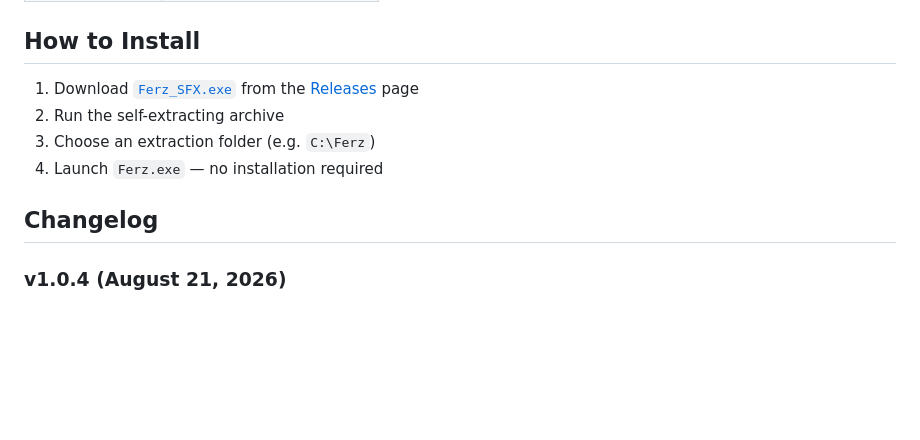
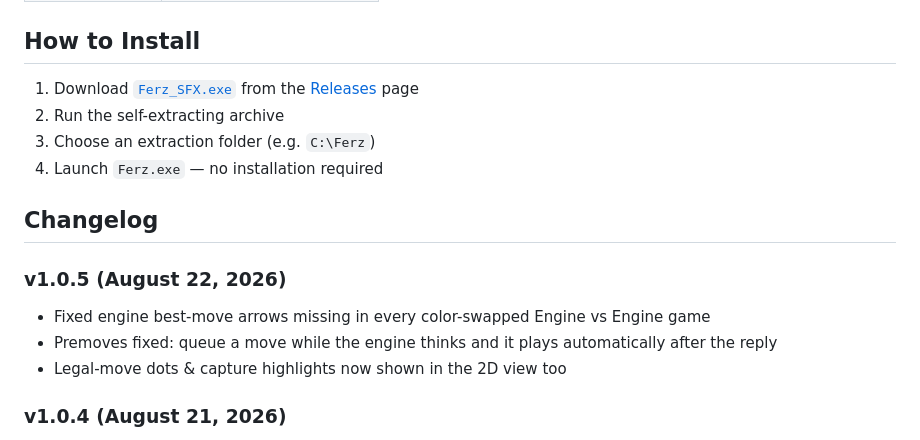
Before and after one commit to nkralev76-hue/ferz-chess, a Markdown page: README.md, the part around one of its changes. Drawn GitHub-style; blank space fills up the shorter version.

Commit message:
Update README for release v1.0.5

```diff
--- a/README.md
+++ b/README.md
@@ -53,6 +53,11 @@ Whether you're training for tournament play or just want a challenging opponent
 4. Launch `Ferz.exe` — no installation required
 
 ## Changelog
+
+### v1.0.5 (August 22, 2026)
+- Fixed engine best-move arrows missing in every color-swapped Engine vs Engine game
+- Premoves fixed: queue a move while the engine thinks and it plays automatically after the reply
+- Legal-move dots & capture highlights now shown in the 2D view too
 
 ### v1.0.4 (August 21, 2026)
 - 3D view now switches pieces to the 3D Staunton plastic set on first toggle
```
Also changed, not shown: other parts of README.md (+2 -2 lines).
